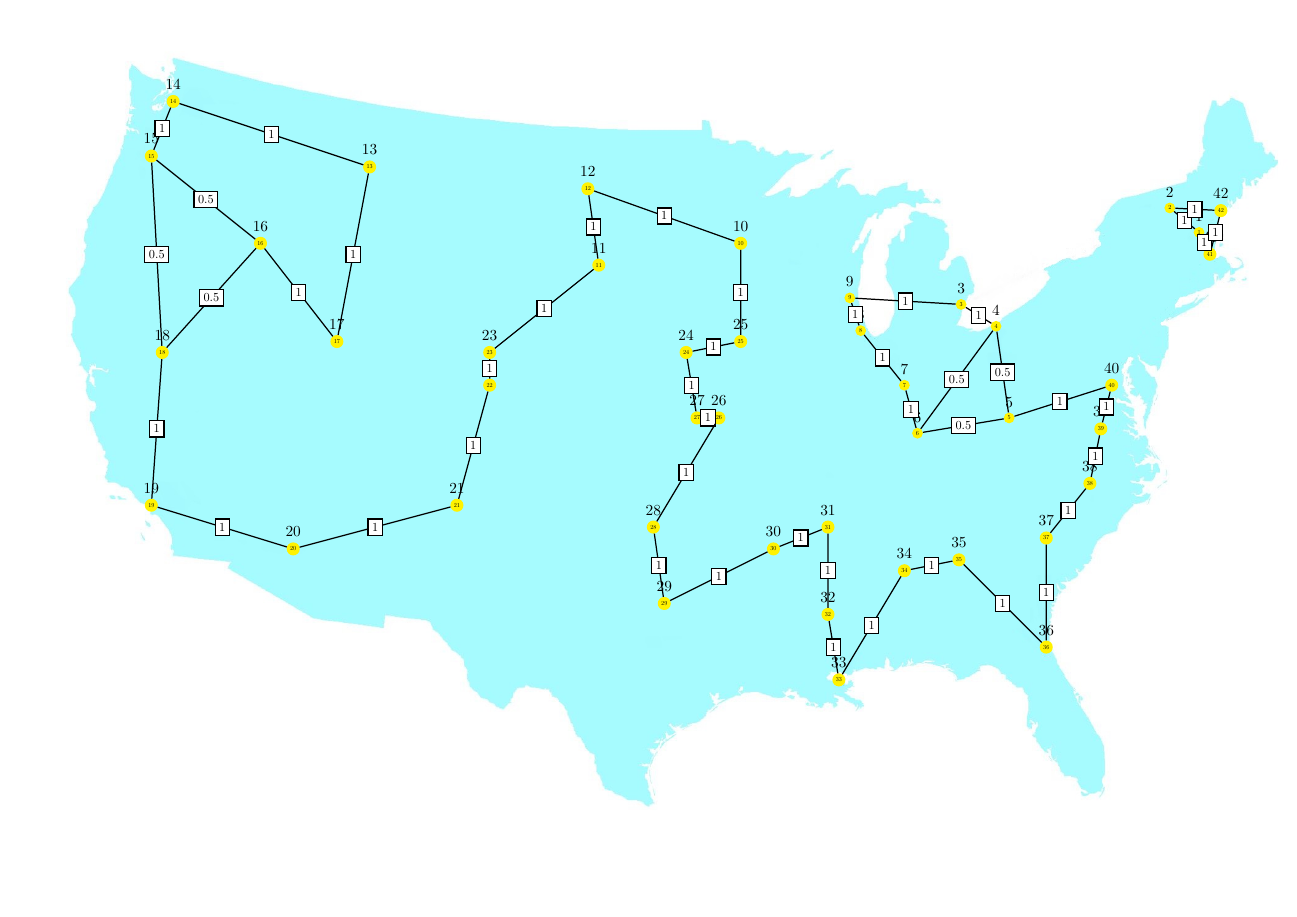
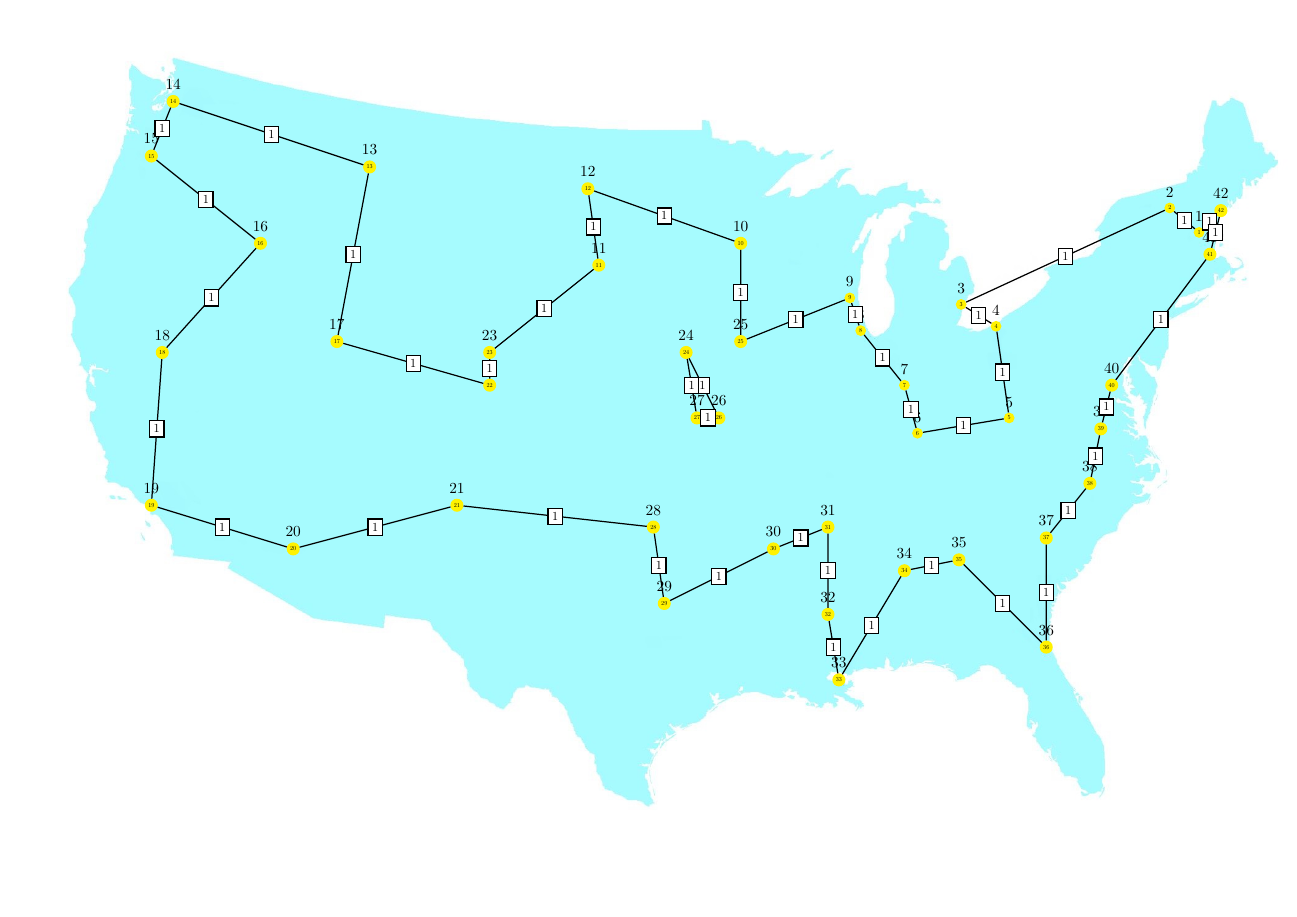
Before and after one commit to PetarV-/Simplex-TSP-Solver, a LaTeX document (demo/usa.tex, which reads demo/graph.tex): the whole page. Compiled offline with pdfLaTeX.

```diff
--- a/demo/graph.tex
+++ b/demo/graph.tex
@@ -1,32 +1,30 @@
 \draw[edge] (2) to node[lab]{1} (1);
+\draw[edge] (3) to node[lab]{1} (2);
 \draw[edge] (4) to node[lab]{1} (3);
-\draw[edge] (5) to node[lab]{0.5} (4);
-\draw[edge] (6) to node[lab]{0.5} (4);
-\draw[edge] (6) to node[lab]{0.5} (5);
+\draw[edge] (5) to node[lab]{1} (4);
+\draw[edge] (6) to node[lab]{1} (5);
 \draw[edge] (7) to node[lab]{1} (6);
 \draw[edge] (8) to node[lab]{1} (7);
-\draw[edge] (9) to node[lab]{1} (3);
 \draw[edge] (9) to node[lab]{1} (8);
 \draw[edge] (12) to node[lab]{1} (10);
 \draw[edge] (12) to node[lab]{1} (11);
 \draw[edge] (14) to node[lab]{1} (13);
 \draw[edge] (15) to node[lab]{1} (14);
-\draw[edge] (16) to node[lab]{0.5} (15);
+\draw[edge] (16) to node[lab]{1} (15);
 \draw[edge] (17) to node[lab]{1} (13);
-\draw[edge] (17) to node[lab]{1} (16);
-\draw[edge] (18) to node[lab]{0.5} (15);
-\draw[edge] (18) to node[lab]{0.5} (16);
+\draw[edge] (18) to node[lab]{1} (16);
 \draw[edge] (19) to node[lab]{1} (18);
 \draw[edge] (20) to node[lab]{1} (19);
 \draw[edge] (21) to node[lab]{1} (20);
-\draw[edge] (22) to node[lab]{1} (21);
+\draw[edge] (22) to node[lab]{1} (17);
 \draw[edge] (23) to node[lab]{1} (11);
 \draw[edge] (23) to node[lab]{1} (22);
+\draw[edge] (25) to node[lab]{1} (9);
 \draw[edge] (25) to node[lab]{1} (10);
-\draw[edge] (25) to node[lab]{1} (24);
+\draw[edge] (26) to node[lab]{1} (24);
 \draw[edge] (27) to node[lab]{1} (24);
 \draw[edge] (27) to node[lab]{1} (26);
-\draw[edge] (28) to node[lab]{1} (26);
+\draw[edge] (28) to node[lab]{1} (21);
 \draw[edge] (29) to node[lab]{1} (28);
 \draw[edge] (30) to node[lab]{1} (29);
 \draw[edge] (31) to node[lab]{1} (30);
@@ -38,8 +36,7 @@
 \draw[edge] (37) to node[lab]{1} (36);
 \draw[edge] (38) to node[lab]{1} (37);
 \draw[edge] (39) to node[lab]{1} (38);
-\draw[edge] (40) to node[lab]{1} (5);
 \draw[edge] (40) to node[lab]{1} (39);
-\draw[edge] (41) to node[lab]{1} (1);
-\draw[edge] (42) to node[lab]{1} (2);
+\draw[edge] (41) to node[lab]{1} (40);
+\draw[edge] (42) to node[lab]{1} (1);
 \draw[edge] (42) to node[lab]{1} (41);
```
Also changed, not shown: demo/usa.pdf, 3 other files.
